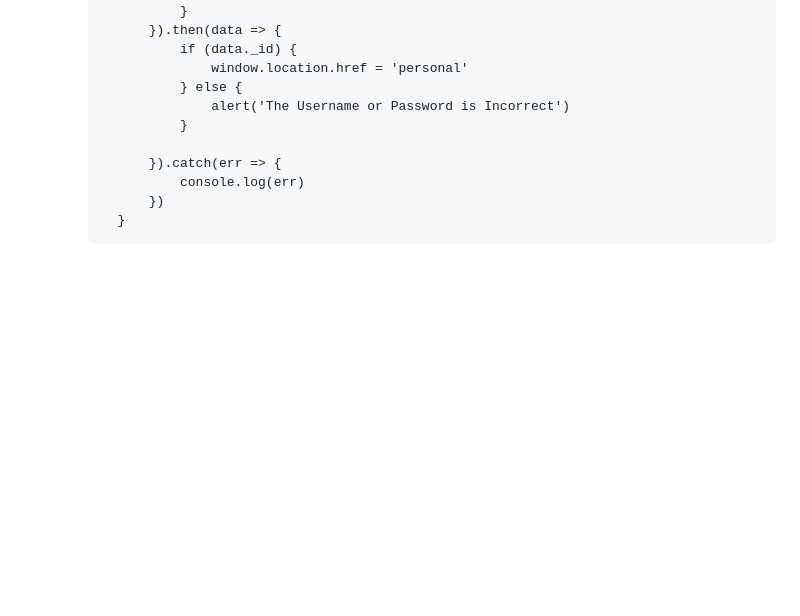
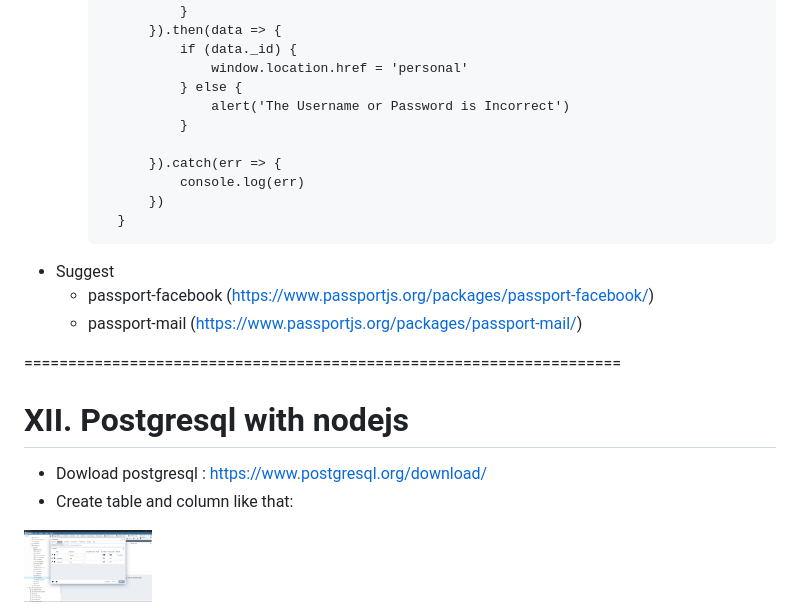
Before and after one commit to DoTranMinhChu/learning-nodejs-basic, a Markdown page: README.md, the part around the change. GitHub-like rendering; pictures changed too: img/postgresql-example.png (added); blank space fills up the shorter version.

Commit message:
postgresql

```diff
--- a/README.md
+++ b/README.md
@@ -3096,3 +3096,17 @@ https://stackoverflow.com/questions/27637609/understanding-passport-serialize-de
                     console.log(err)
                 })
             }
+
+
+
+* Suggest
+    * passport-facebook (https://www.passportjs.org/packages/passport-facebook/)
+    * passport-mail (https://www.passportjs.org/packages/passport-mail/)
+
+
+
+====================================================================
+# XII. Postgresql with nodejs
+* Dowload postgresql : https://www.postgresql.org/download/
+* Create table and column like that:
+<img src="./img/postgresql-example.png" width="128"/>
```
Also changed, not shown: 4 other files.
